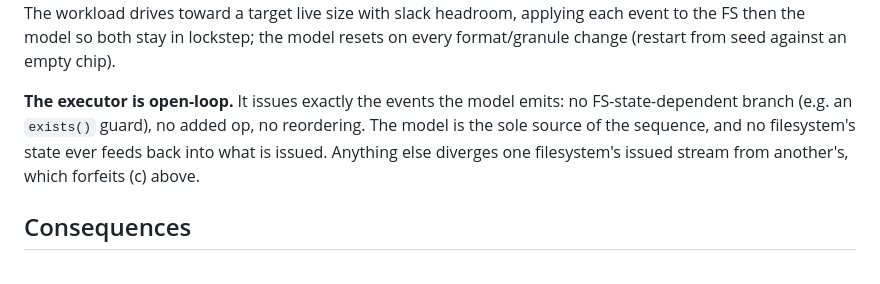
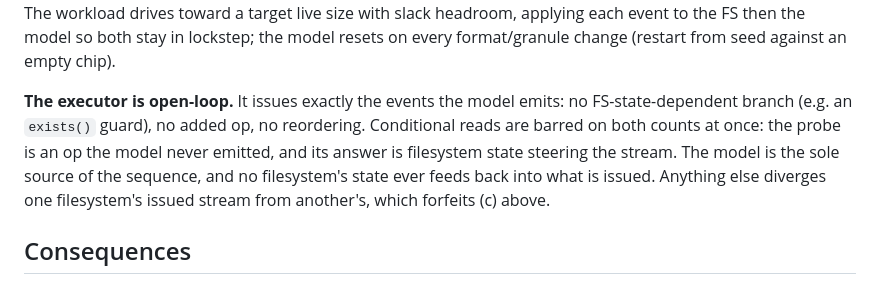
Before and after one commit to simap/FlashVis, a Markdown page: adr/0010-churn-model-in-js.md, the part around the change. Drawn GitHub-style.

Commit message:
adr-0010: name conditional reads in the open-loop prohibition
A probe like exists() is barred twice over: it is an op the model never emitted, and
its answer is filesystem state steering the stream. Worth naming, since a read looks
harmless next to a write.

```diff
--- a/adr/0010-churn-model-in-js.md
+++ b/adr/0010-churn-model-in-js.md
@@ -30,9 +30,11 @@ slack headroom, applying each event to the FS then the model so both stay in loc
 resets on every format/granule change (restart from seed against an empty chip).
 
 **The executor is open-loop.** It issues exactly the events the model emits: no FS-state-dependent
-branch (e.g. an `exists()` guard), no added op, no reordering. The model is the sole source of the
-sequence, and no filesystem's state ever feeds back into what is issued. Anything else diverges one
-filesystem's issued stream from another's, which forfeits (c) above.
+branch (e.g. an `exists()` guard), no added op, no reordering. Conditional reads are barred on both
+counts at once: the probe is an op the model never emitted, and its answer is filesystem state
+steering the stream. The model is the sole source of the sequence, and no filesystem's state ever
+feeds back into what is issued. Anything else diverges one filesystem's issued stream from another's,
+which forfeits (c) above.
 
 ## Consequences
 
```
